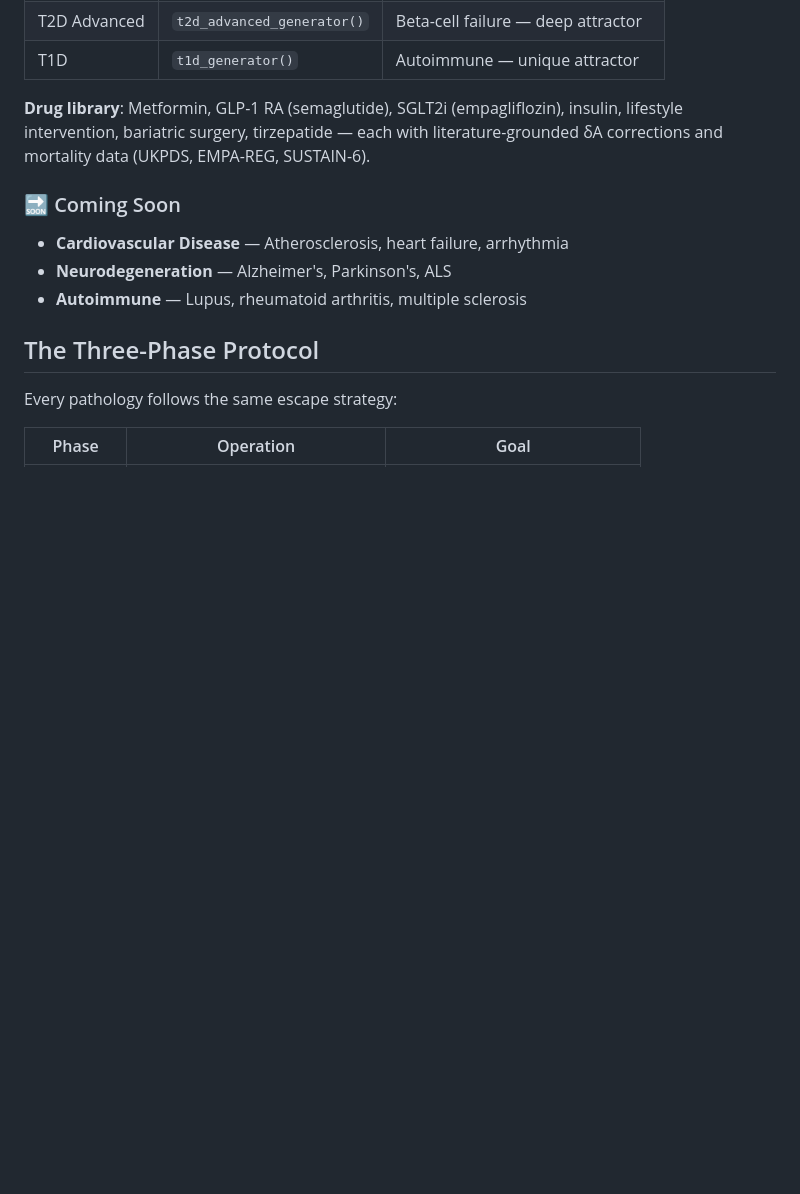
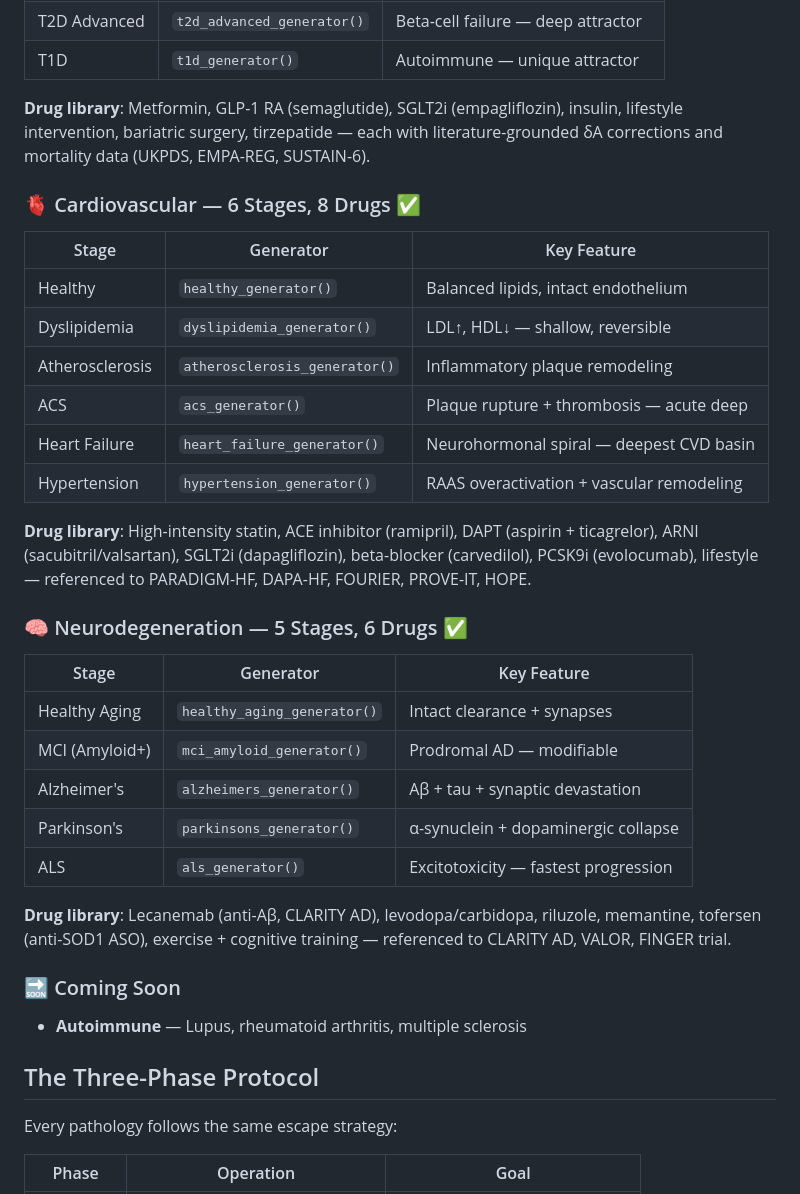
Before and after one commit to cloudynirvana/project-confluence, a Markdown page: README.md, the part around the change. Rendered like a GitHub page; blank space fills up the shorter version.

Commit message:
README v5: All 4 pathologies now live (Cancer + Diabetes + CVD + Neuro) - 26 disease stages, 41 drugs, all literature-referenced

```diff
--- a/README.md
+++ b/README.md
@@ -52,10 +52,33 @@ P(escape) ∝ exp(-μ(A) / (σ² + F))
 
 **Drug library**: Metformin, GLP-1 RA (semaglutide), SGLT2i (empagliflozin), insulin, lifestyle intervention, bariatric surgery, tirzepatide — each with literature-grounded δA corrections and mortality data (UKPDS, EMPA-REG, SUSTAIN-6).
 
+### 🫀 Cardiovascular — 6 Stages, 8 Drugs ✅
+
+| Stage | Generator | Key Feature |
+|-------|-----------|-------------|
+| Healthy | `healthy_generator()` | Balanced lipids, intact endothelium |
+| Dyslipidemia | `dyslipidemia_generator()` | LDL↑, HDL↓ — shallow, reversible |
+| Atherosclerosis | `atherosclerosis_generator()` | Inflammatory plaque remodeling |
+| ACS | `acs_generator()` | Plaque rupture + thrombosis — acute deep |
+| Heart Failure | `heart_failure_generator()` | Neurohormonal spiral — deepest CVD basin |
+| Hypertension | `hypertension_generator()` | RAAS overactivation + vascular remodeling |
+
+**Drug library**: High-intensity statin, ACE inhibitor (ramipril), DAPT (aspirin + ticagrelor), ARNI (sacubitril/valsartan), SGLT2i (dapagliflozin), beta-blocker (carvedilol), PCSK9i (evolocumab), lifestyle — referenced to PARADIGM-HF, DAPA-HF, FOURIER, PROVE-IT, HOPE.
+
+### 🧠 Neurodegeneration — 5 Stages, 6 Drugs ✅
+
+| Stage | Generator | Key Feature |
+|-------|-----------|-------------|
+| Healthy Aging | `healthy_aging_generator()` | Intact clearance + synapses |
+| MCI (Amyloid+) | `mci_amyloid_generator()` | Prodromal AD — modifiable |
+| Alzheimer's | `alzheimers_generator()` | Aβ + tau + synaptic devastation |
+| Parkinson's | `parkinsons_generator()` | α-synuclein + dopaminergic collapse |
+| ALS | `als_generator()` | Excitotoxicity — fastest progression |
+
+**Drug library**: Lecanemab (anti-Aβ, CLARITY AD), levodopa/carbidopa, riluzole, memantine, tofersen (anti-SOD1 ASO), exercise + cognitive training — referenced to CLARITY AD, VALOR, FINGER trial.
+
 ### 🔜 Coming Soon
 
-- **Cardiovascular Disease** — Atherosclerosis, heart failure, arrhythmia
-- **Neurodegeneration** — Alzheimer's, Parkinson's, ALS
 - **Autoimmune** — Lupus, rheumatoid arthritis, multiple sclerosis
 
 ## The Three-Phase Protocol
```
